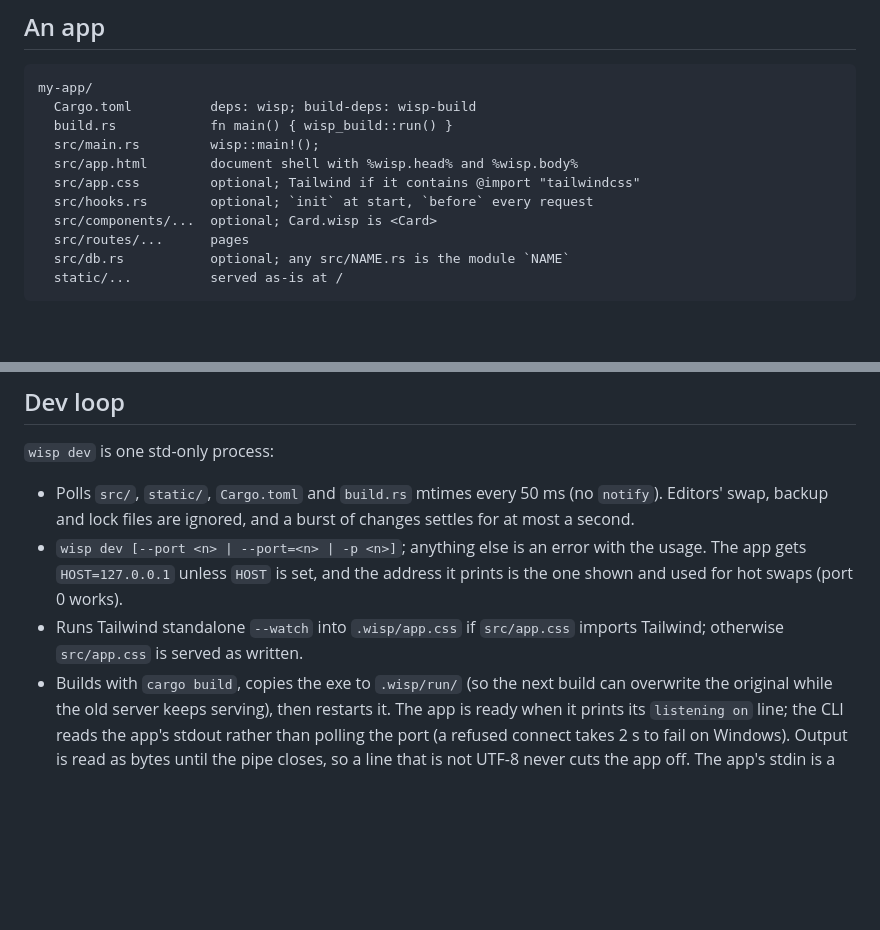
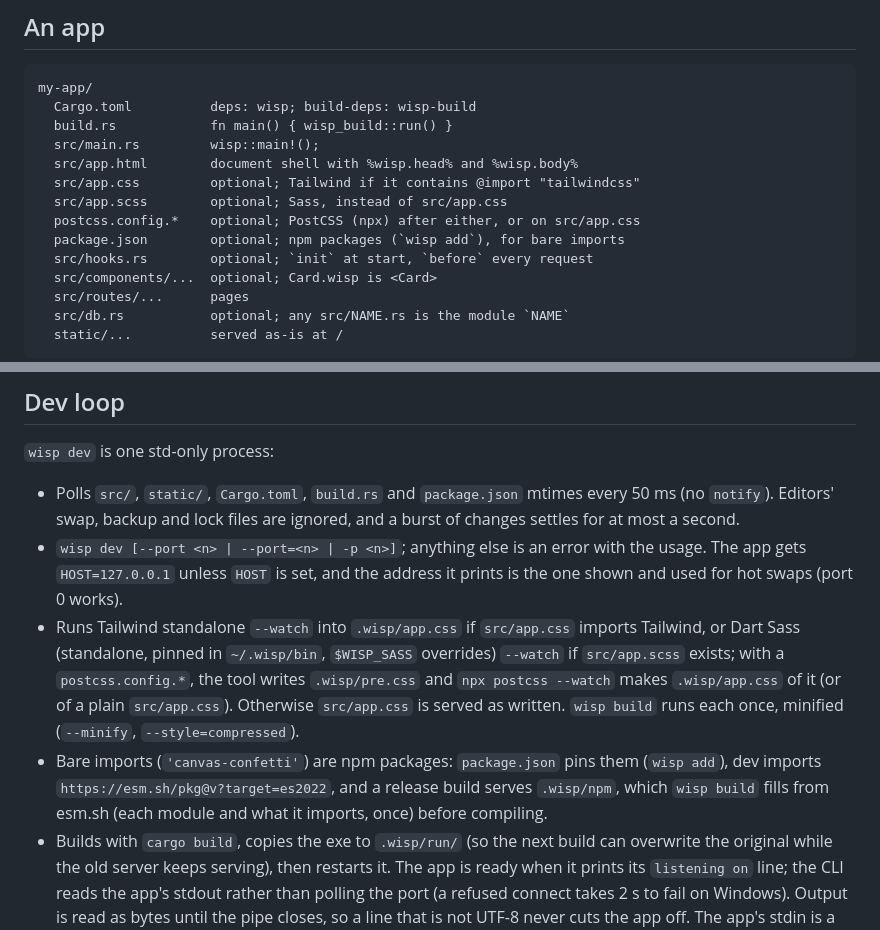
Before and after one commit to wyziedevs/wisp, a Markdown page: docs/design.md, 2 parts joined by grey strips. Rendered like a GitHub page; blank space fills up the shorter version.

Commit message:
Docs: npm packages, Sass and PostCSS
Co-Authored-By: Claude Opus 5.5 <noreply@anthropic.com>

```diff
--- a/docs/design.md
+++ b/docs/design.md
@@ -92,6 +92,9 @@ my-app/
   src/main.rs         wisp::main!();
   src/app.html        document shell with %wisp.head% and %wisp.body%
   src/app.css         optional; Tailwind if it contains @import "tailwindcss"
+  src/app.scss        optional; Sass, instead of src/app.css
+  postcss.config.*    optional; PostCSS (npx) after either, or on src/app.css
+  package.json        optional; npm packages (`wisp add`), for bare imports
   src/hooks.rs        optional; `init` at start, `before` every request
   src/components/...  optional; Card.wisp is <Card>
   src/routes/...      pages
@@ -1091,14 +1094,23 @@ after the import, so utility classes still win over them.
 
 `wisp dev` is one std-only process:
 
-- Polls `src/`, `static/`, `Cargo.toml` and `build.rs` mtimes every 50 ms (no
-  `notify`). Editors' swap, backup and lock files are ignored, and a burst of
-  changes settles for at most a second.
+- Polls `src/`, `static/`, `Cargo.toml`, `build.rs` and `package.json`
+  mtimes every 50 ms (no `notify`). Editors' swap, backup and lock files
+  are ignored, and a burst of changes settles for at most a second.
 - `wisp dev [--port <n> | --port=<n> | -p <n>]`; anything else is an error
   with the usage. The app gets `HOST=127.0.0.1` unless `HOST` is set, and the
   address it prints is the one shown and used for hot swaps (port 0 works).
 - Runs Tailwind standalone `--watch` into `.wisp/app.css` if `src/app.css`
-  imports Tailwind; otherwise `src/app.css` is served as written.
+  imports Tailwind, or Dart Sass (standalone, pinned in `~/.wisp/bin`,
+  `$WISP_SASS` overrides) `--watch` if `src/app.scss` exists; with a
+  `postcss.config.*`, the tool writes `.wisp/pre.css` and `npx postcss
+  --watch` makes `.wisp/app.css` of it (or of a plain `src/app.css`).
+  Otherwise `src/app.css` is served as written. `wisp build` runs each
+  once, minified (`--minify`, `--style=compressed`).
+- Bare imports (`'canvas-confetti'`) are npm packages: `package.json`
+  pins them (`wisp add`), dev imports `https://esm.sh/pkg@v?target=es2022`,
+  and a release build serves `.wisp/npm`, which `wisp build` fills from
+  esm.sh (each module and what it imports, once) before compiling.
 - Builds with `cargo build`, copies the exe to `.wisp/run/` (so the next build can
   overwrite the original while the old server keeps serving), then restarts it.
   The app is ready when it prints its `listening on` line; the CLI reads the
```
Also changed, not shown: AGENTS.md (+6 -1 lines), docs/client.md (+6 -0 lines).
